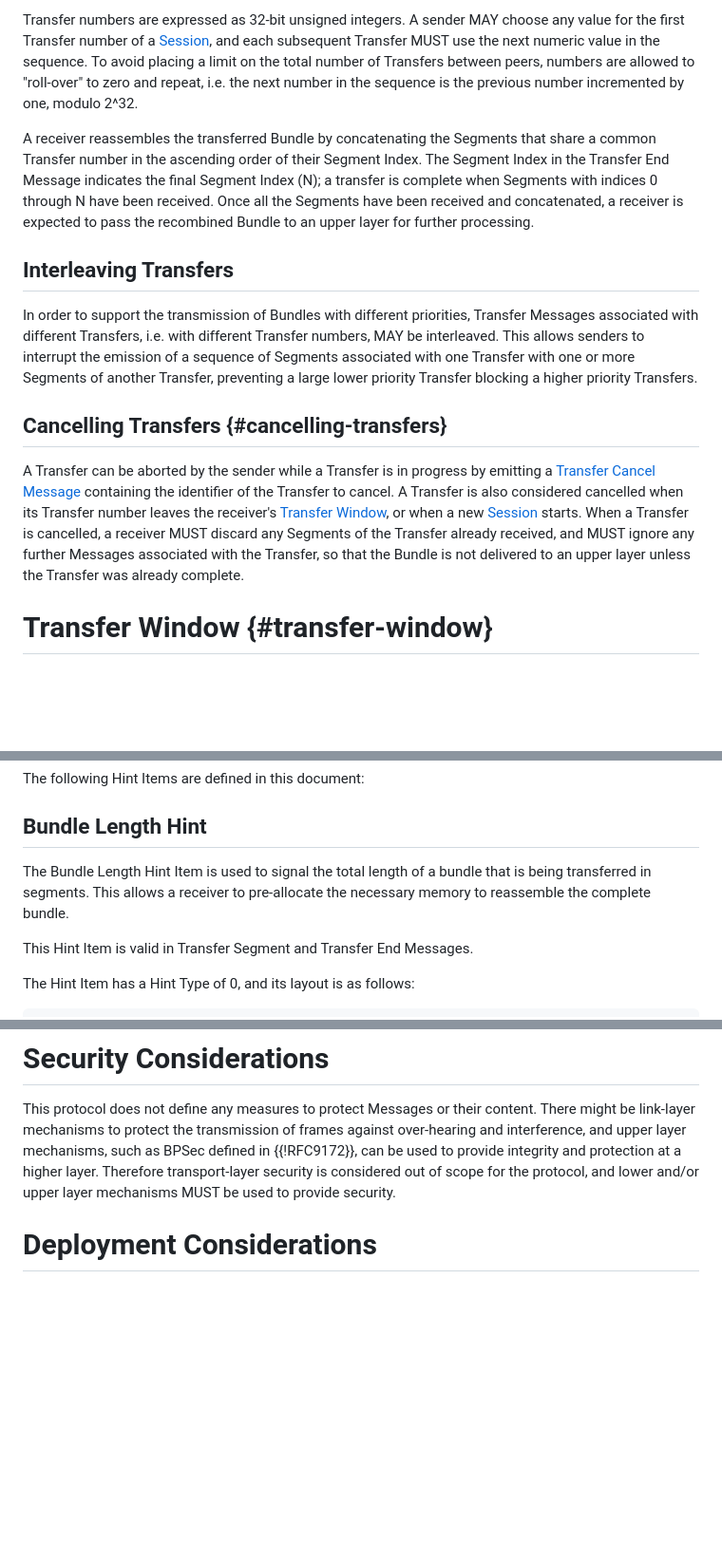
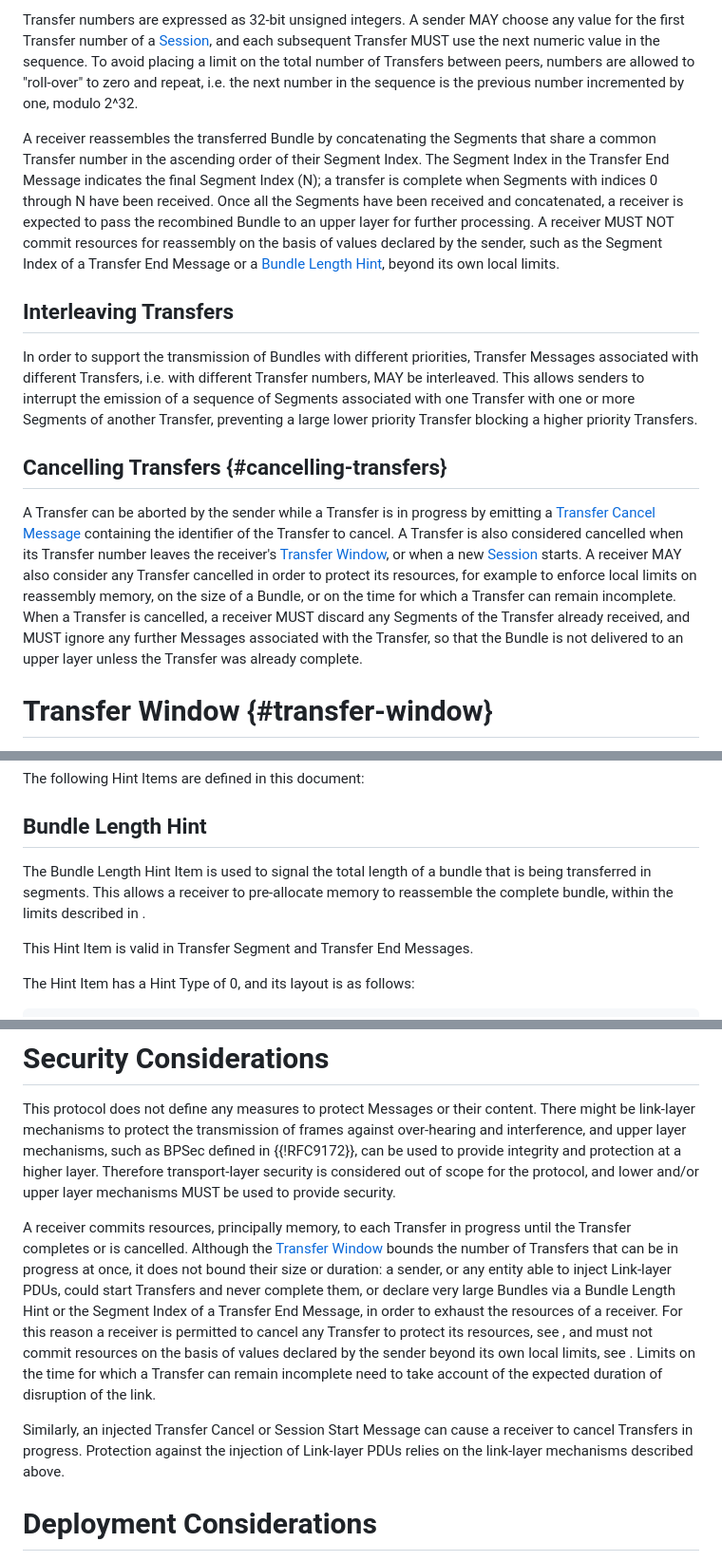
Before and after one commit to ricktaylor/btpu, a Markdown page: draft-ietf-dtn-btpu.md, 3 parts joined by grey strips. Shown at 95% size. Drawn GitHub-style; blank space fills up the shorter version.

Commit message:
Address receiver resource exhaustion
The Transfer Window bounds how many Transfers can be in progress but
not their size or duration.  Permit a receiver to cancel any
Transfer to protect its resources, and forbid committing reassembly
resources on the basis of sender-declared values (final Segment
Index, Bundle Length Hint) beyond local limits.  Describe these
attacks, and the effect of injected Transfer Cancel and Session
Start Messages, in Security Considerations.

Signed-off-by: Rick Taylor <rtaylor@aalyria.com>

```diff
--- a/draft-ietf-dtn-btpu.md
+++ b/draft-ietf-dtn-btpu.md
@@ -169,7 +169,7 @@ In addition to a Segment Index, every Segment is associated with a Transfer that
 
 Transfer numbers are expressed as 32-bit unsigned integers. A sender MAY choose any value for the first Transfer number of a [Session](#sessions), and each subsequent Transfer MUST use the next numeric value in the sequence.  To avoid placing a limit on the total number of Transfers between peers, numbers are allowed to "roll-over" to zero and repeat, i.e. the next number in the sequence is the previous number incremented by one, modulo 2^32.
 
-A receiver reassembles the transferred Bundle by concatenating the Segments that share a common Transfer number in the ascending order of their Segment Index.  The Segment Index in the Transfer End Message indicates the final Segment Index (N); a transfer is complete when Segments with indices 0 through N have been received.  Once all the Segments have been received and concatenated, a receiver is expected to pass the recombined Bundle to an upper layer for further processing.
+A receiver reassembles the transferred Bundle by concatenating the Segments that share a common Transfer number in the ascending order of their Segment Index.  The Segment Index in the Transfer End Message indicates the final Segment Index (N); a transfer is complete when Segments with indices 0 through N have been received.  Once all the Segments have been received and concatenated, a receiver is expected to pass the recombined Bundle to an upper layer for further processing.  A receiver MUST NOT commit resources for reassembly on the basis of values declared by the sender, such as the Segment Index of a Transfer End Message or a [Bundle Length Hint](#bundle-length-hint), beyond its own local limits.
 
 ## Interleaving Transfers
 
@@ -177,7 +177,7 @@ In order to support the transmission of Bundles with different priorities, Trans
 
 ## Cancelling Transfers {#cancelling-transfers}
 
-A Transfer can be aborted by the sender while a Transfer is in progress by emitting a [Transfer Cancel Message](#transfer-cancel-message) containing the identifier of the Transfer to cancel.  A Transfer is also considered cancelled when its Transfer number leaves the receiver's [Transfer Window](#transfer-window), or when a new [Session](#sessions) starts.  When a Transfer is cancelled, a receiver MUST discard any Segments of the Transfer already received, and MUST ignore any further Messages associated with the Transfer, so that the Bundle is not delivered to an upper layer unless the Transfer was already complete.
+A Transfer can be aborted by the sender while a Transfer is in progress by emitting a [Transfer Cancel Message](#transfer-cancel-message) containing the identifier of the Transfer to cancel.  A Transfer is also considered cancelled when its Transfer number leaves the receiver's [Transfer Window](#transfer-window), or when a new [Session](#sessions) starts.  A receiver MAY also consider any Transfer cancelled in order to protect its resources, for example to enforce local limits on reassembly memory, on the size of a Bundle, or on the time for which a Transfer can remain incomplete.  When a Transfer is cancelled, a receiver MUST discard any Segments of the Transfer already received, and MUST ignore any further Messages associated with the Transfer, so that the Bundle is not delivered to an upper layer unless the Transfer was already complete.
 
 # Transfer Window {#transfer-window}
 
@@ -508,7 +508,7 @@ The following Hint Items are defined in this document:
 
 ## Bundle Length Hint
 
-The Bundle Length Hint Item is used to signal the total length of a bundle that is being transferred in segments. This allows a receiver to pre-allocate the necessary memory to reassemble the complete bundle.
+The Bundle Length Hint Item is used to signal the total length of a bundle that is being transferred in segments. This allows a receiver to pre-allocate memory to reassemble the complete bundle, within the limits described in [](#transfers).
 
 This Hint Item is valid in Transfer Segment and Transfer End Messages.
 
@@ -531,6 +531,10 @@ A sender SHOULD choose the smallest possible length that can accommodate the tot
 # Security Considerations
 
 This protocol does not define any measures to protect Messages or their content.  There might be link-layer mechanisms to protect the transmission of frames against over-hearing and interference, and upper layer mechanisms, such as BPSec defined in {{!RFC9172}}, can be used to provide integrity and protection at a higher layer.  Therefore transport-layer security is considered out of scope for the protocol, and lower and/or upper layer mechanisms MUST be used to provide security.
+
+A receiver commits resources, principally memory, to each Transfer in progress until the Transfer completes or is cancelled.  Although the [Transfer Window](#transfer-window) bounds the number of Transfers that can be in progress at once, it does not bound their size or duration: a sender, or any entity able to inject Link-layer PDUs, could start Transfers and never complete them, or declare very large Bundles via a Bundle Length Hint or the Segment Index of a Transfer End Message, in order to exhaust the resources of a receiver.  For this reason a receiver is permitted to cancel any Transfer to protect its resources, see [](#cancelling-transfers), and must not commit resources on the basis of values declared by the sender beyond its own local limits, see [](#transfers).  Limits on the time for which a Transfer can remain incomplete need to take account of the expected duration of disruption of the link.
+
+Similarly, an injected Transfer Cancel or Session Start Message can cause a receiver to cancel Transfers in progress.  Protection against the injection of Link-layer PDUs relies on the link-layer mechanisms described above.
 
 # Deployment Considerations
 
```
